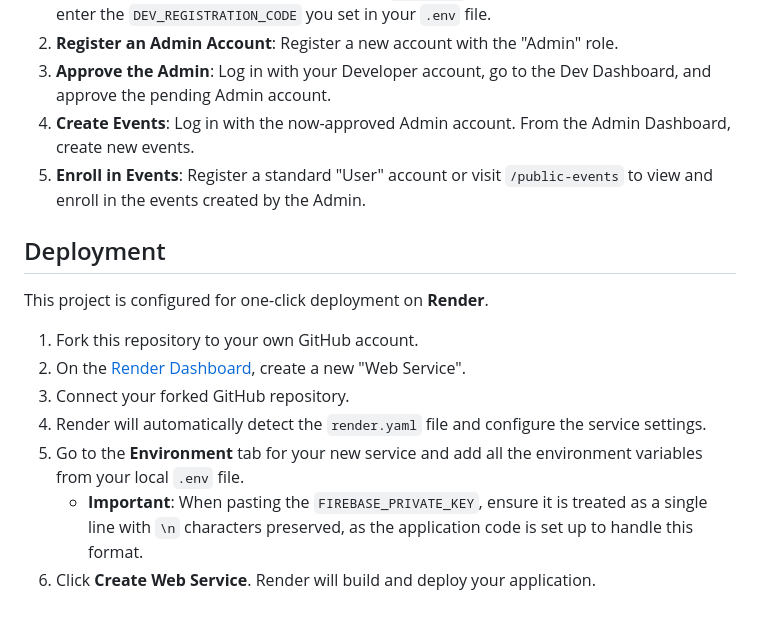
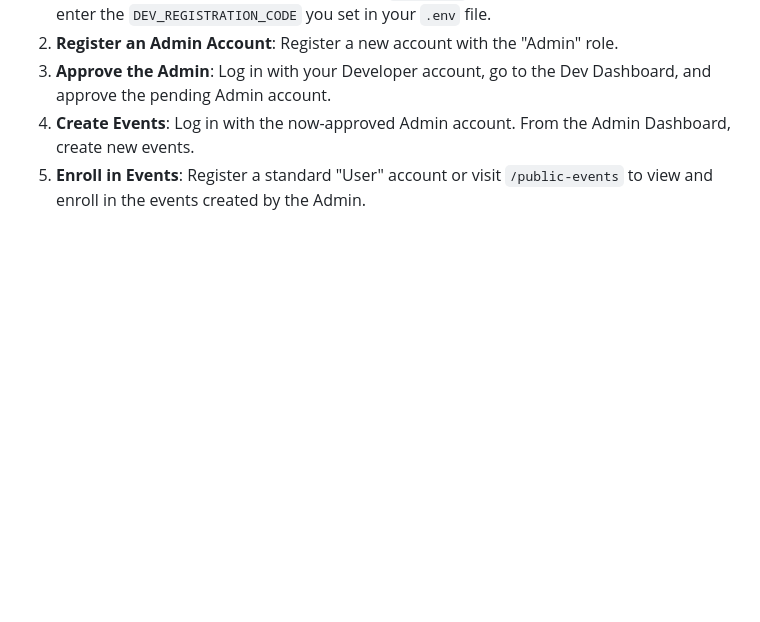
Before and after one commit to Himakishore3003/event-management-system-with-firebase, a Markdown page: readme.md, the part around the change. Rendered like a GitHub page; blank space fills up the shorter version.

```diff
--- a/readme.md
+++ b/readme.md
@@ -131,15 +131,3 @@ The application will be available at `http://127.0.0.1:5000`.
 3.  **Approve the Admin**: Log in with your Developer account, go to the Dev Dashboard, and approve the pending Admin account.
 4.  **Create Events**: Log in with the now-approved Admin account. From the Admin Dashboard, create new events.
 5.  **Enroll in Events**: Register a standard "User" account or visit `/public-events` to view and enroll in the events created by the Admin.
-
-## Deployment
-
-This project is configured for one-click deployment on **Render**.
-
-1.  Fork this repository to your own GitHub account.
-2.  On the [Render Dashboard](https://dashboard.render.com/), create a new "Web Service".
-3.  Connect your forked GitHub repository.
-4.  Render will automatically detect the `render.yaml` file and configure the service settings.
-5.  Go to the **Environment** tab for your new service and add all the environment variables from your local `.env` file.
-    - **Important**: When pasting the `FIREBASE_PRIVATE_KEY`, ensure it is treated as a single line with `\n` characters preserved, as the application code is set up to handle this format.
-6.  Click **Create Web Service**. Render will build and deploy your application.
```
